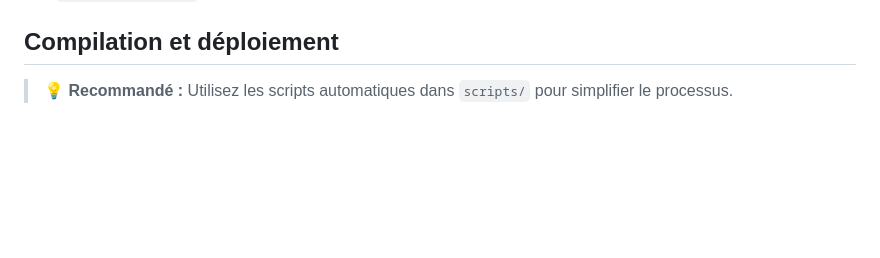
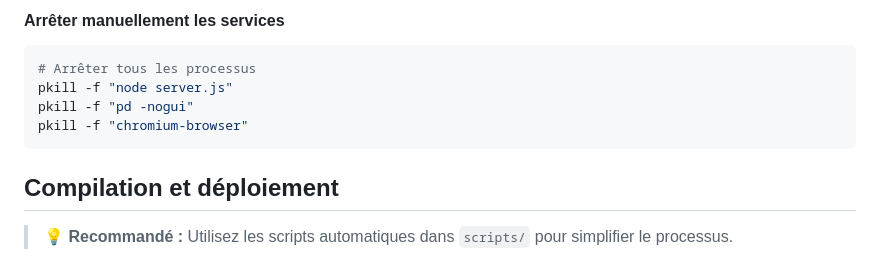
Before and after one commit to patricecolet/mecaviv-qml-ui, a Markdown page: SirenePupitre/README.md, the part around one of its changes. GitHub-like rendering; blank space fills up the shorter version.

````diff
--- a/SirenePupitre/README.md
+++ b/SirenePupitre/README.md
@@ -615,3 +685,13 @@ Voir `scripts/README.md` pour la documentation détaillée de tous les scripts.
+#### Arrêter manuellement les services
+
+```bash
+# Arrêter tous les processus
+pkill -f "node server.js"
+pkill -f "pd -nogui"
+pkill -f "chromium-browser"
+```
+
+
 ## Compilation et déploiement
 
 > **💡 Recommandé :** Utilisez les scripts automatiques dans `scripts/` pour simplifier le processus.
````
Also changed, not shown: other parts of SirenePupitre/README.md (+70 -0 lines).
